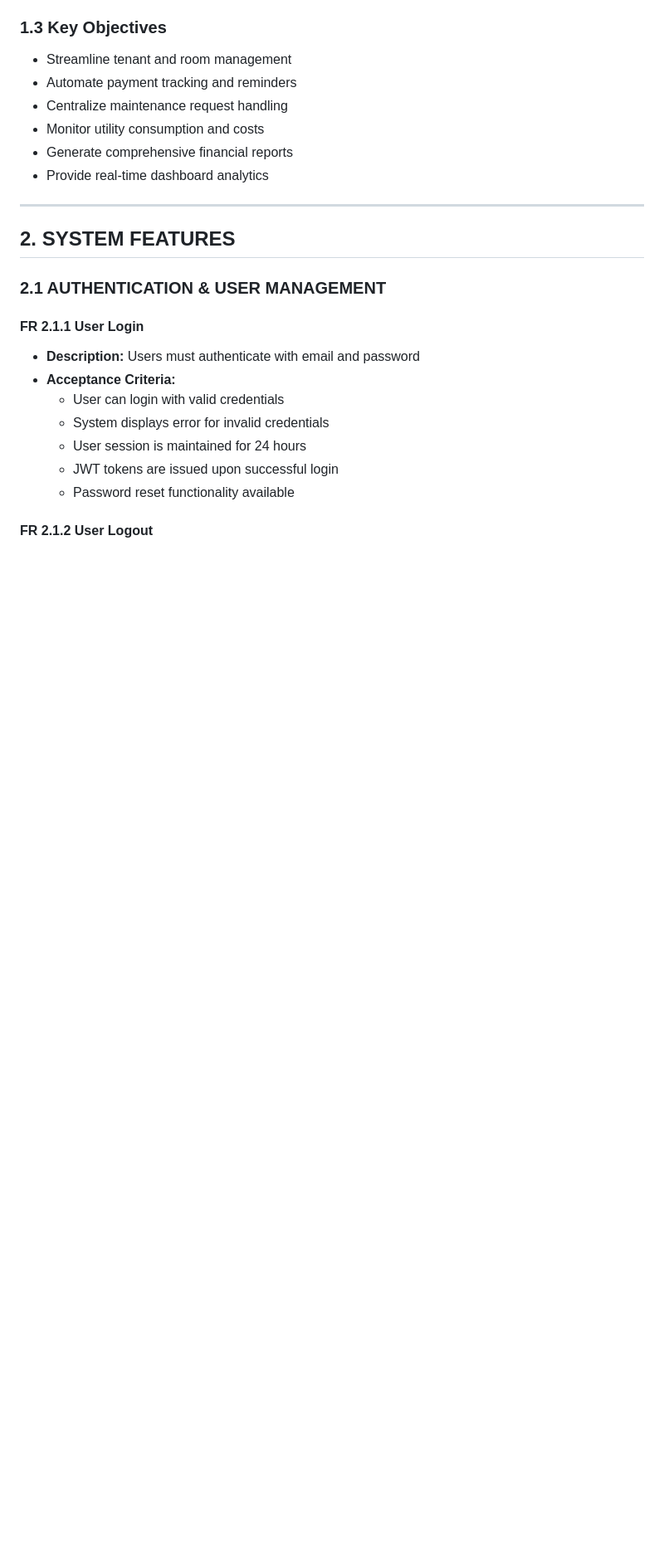
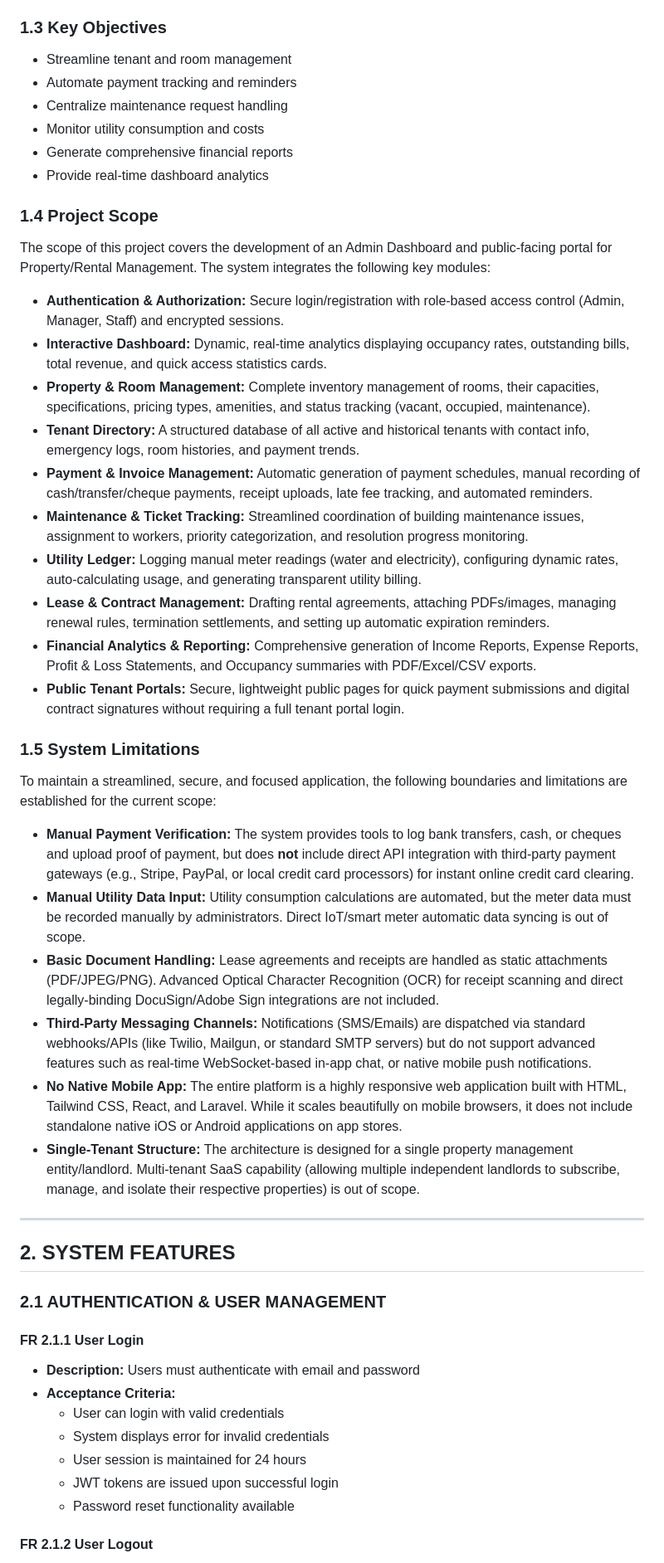
Before and after one commit to Dinorith/Room-management-system, a Markdown page: FUNCTIONAL_REQUIREMENTS.md, the part around the change. Shown at 83% size. Rendered like a GitHub page; blank space fills up the shorter version.

Commit message:
docs: add Project Scope and System Limitations sections to Functional Requirements

```diff
--- a/FUNCTIONAL_REQUIREMENTS.md
+++ b/FUNCTIONAL_REQUIREMENTS.md
@@ -28,7 +28,30 @@ The Admin Dashboard is a comprehensive web application designed to manage rental
 - Generate comprehensive financial reports
 - Provide real-time dashboard analytics
 
+### 1.4 Project Scope
+The scope of this project covers the development of an Admin Dashboard and public-facing portal for Property/Rental Management. The system integrates the following key modules:
+- **Authentication & Authorization:** Secure login/registration with role-based access control (Admin, Manager, Staff) and encrypted sessions.
+- **Interactive Dashboard:** Dynamic, real-time analytics displaying occupancy rates, outstanding bills, total revenue, and quick access statistics cards.
+- **Property & Room Management:** Complete inventory management of rooms, their capacities, specifications, pricing types, amenities, and status tracking (vacant, occupied, maintenance).
+- **Tenant Directory:** A structured database of all active and historical tenants with contact info, emergency logs, room histories, and payment trends.
+- **Payment & Invoice Management:** Automatic generation of payment schedules, manual recording of cash/transfer/cheque payments, receipt uploads, late fee tracking, and automated reminders.
+- **Maintenance & Ticket Tracking:** Streamlined coordination of building maintenance issues, assignment to workers, priority categorization, and resolution progress monitoring.
+- **Utility Ledger:** Logging manual meter readings (water and electricity), configuring dynamic rates, auto-calculating usage, and generating transparent utility billing.
+- **Lease & Contract Management:** Drafting rental agreements, attaching PDFs/images, managing renewal rules, termination settlements, and setting up automatic expiration reminders.
+- **Financial Analytics & Reporting:** Comprehensive generation of Income Reports, Expense Reports, Profit & Loss Statements, and Occupancy summaries with PDF/Excel/CSV exports.
+- **Public Tenant Portals:** Secure, lightweight public pages for quick payment submissions and digital contract signatures without requiring a full tenant portal login.
+
+### 1.5 System Limitations
+To maintain a streamlined, secure, and focused application, the following boundaries and limitations are established for the current scope:
+- **Manual Payment Verification:** The system provides tools to log bank transfers, cash, or cheques and upload proof of payment, but does **not** include direct API integration with third-party payment gateways (e.g., Stripe, PayPal, or local credit card processors) for instant online credit card clearing.
+- **Manual Utility Data Input:** Utility consumption calculations are automated, but the meter data must be recorded manually by administrators. Direct IoT/smart meter automatic data syncing is out of scope.
+- **Basic Document Handling:** Lease agreements and receipts are handled as static attachments (PDF/JPEG/PNG). Advanced Optical Character Recognition (OCR) for receipt scanning and direct legally-binding DocuSign/Adobe Sign integrations are not included.
+- **Third-Party Messaging Channels:** Notifications (SMS/Emails) are dispatched via standard webhooks/APIs (like Twilio, Mailgun, or standard SMTP servers) but do not support advanced features such as real-time WebSocket-based in-app chat, or native mobile push notifications.
+- **No Native Mobile App:** The entire platform is a highly responsive web application built with HTML, Tailwind CSS, React, and Laravel. While it scales beautifully on mobile browsers, it does not include standalone native iOS or Android applications on app stores.
+- **Single-Tenant Structure:** The architecture is designed for a single property management entity/landlord. Multi-tenant SaaS capability (allowing multiple independent landlords to subscribe, manage, and isolate their respective properties) is out of scope.
+
 ---
+
 
 ## 2. SYSTEM FEATURES
 
```
